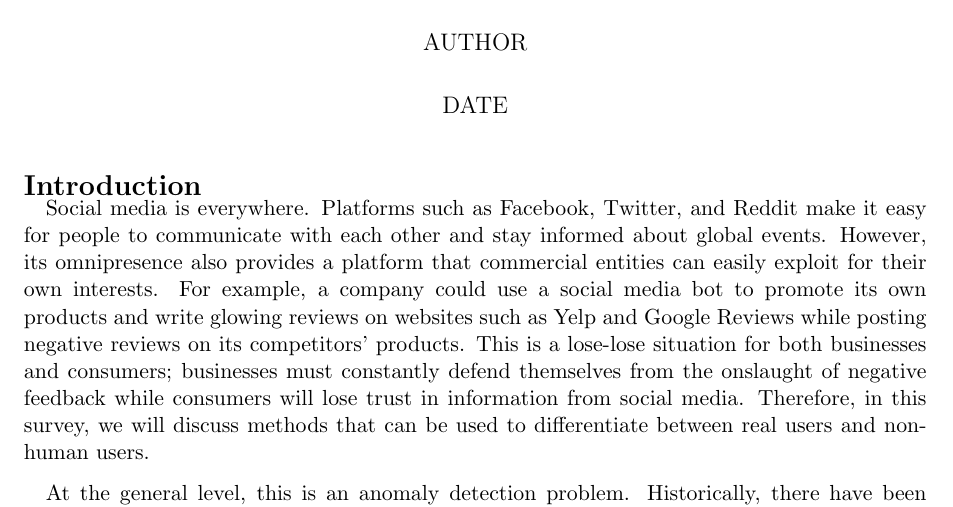
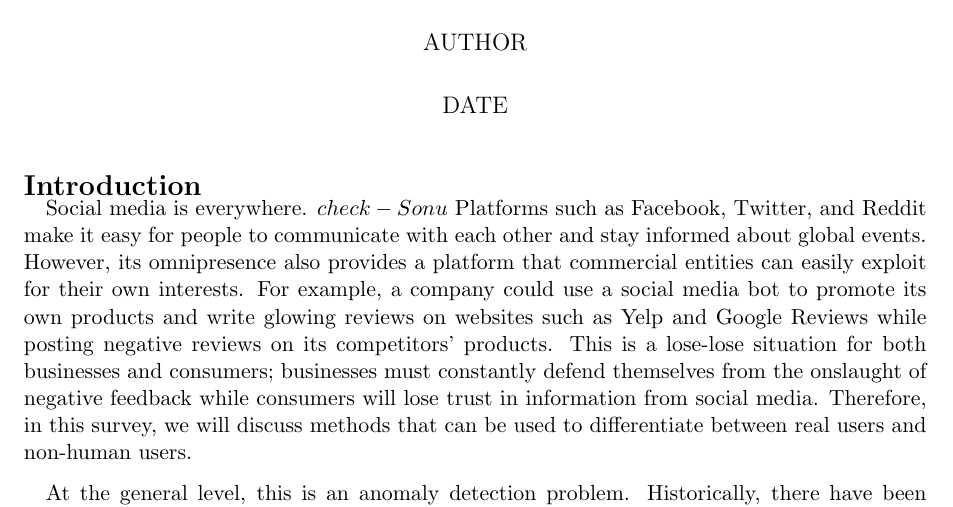
Before and after one commit to danielgeng/cs249_big_data_analytics, a LaTeX document (survey/survey.tex): part of the page, cut so that both start at the same text. Compiled offline with pdfLaTeX.

Commit message:
Update survey.tex
Checking if I have edit rights.

```diff
--- a/survey/survey.tex
+++ b/survey/survey.tex
@@ -23,7 +23,7 @@
 
 \section*{Introduction}
 
-\quad Social media is everywhere.
+\quad Social media is everywhere. \(check - Sonu\)
 Platforms such as Facebook, Twitter, and Reddit make it easy for people to communicate with each other and stay informed about global events.
 However, its omnipresence also provides a platform that commercial entities can easily exploit for their own interests.
 For example, a company could use a social media bot to promote its own products and write glowing reviews on websites such as Yelp and Google Reviews while posting negative reviews on its competitors' products.
```
